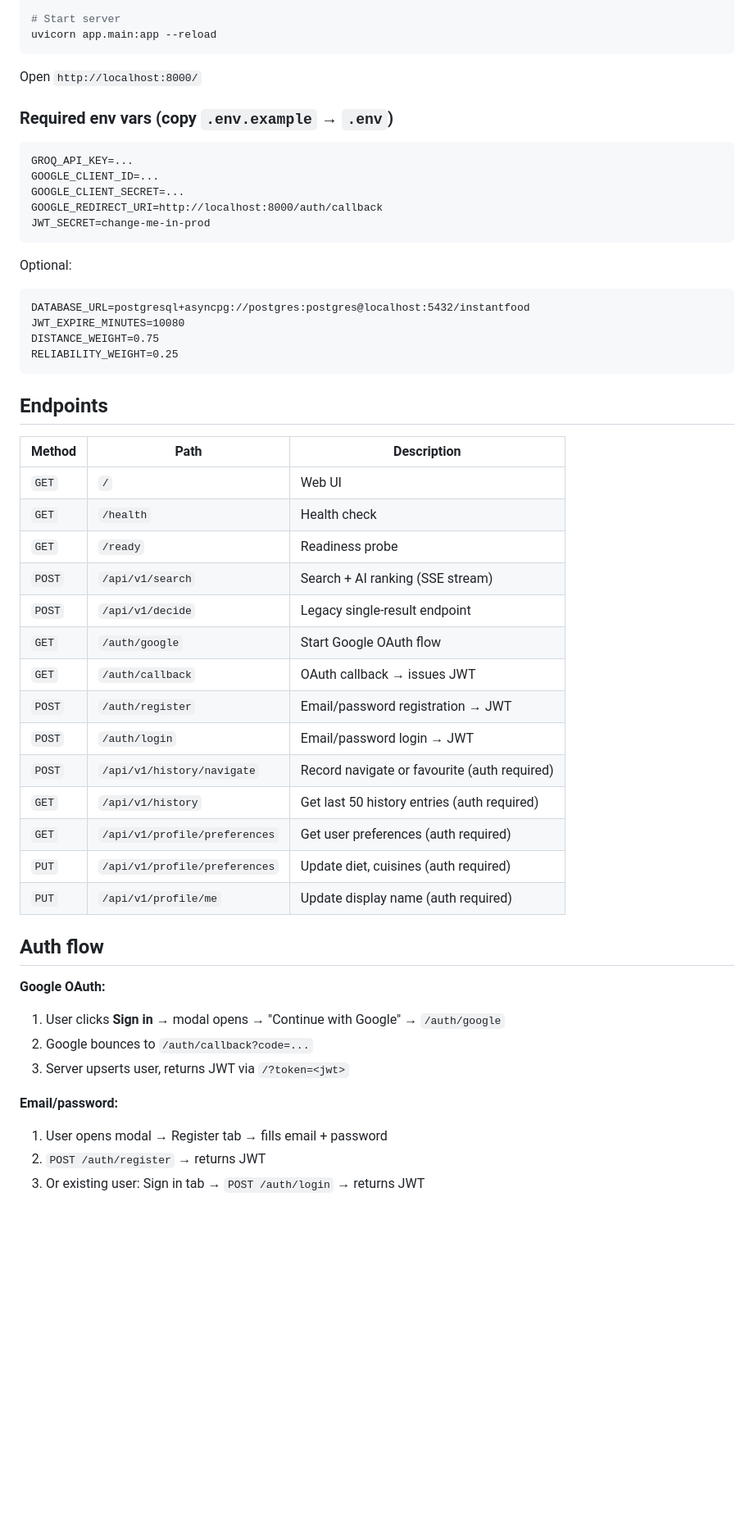
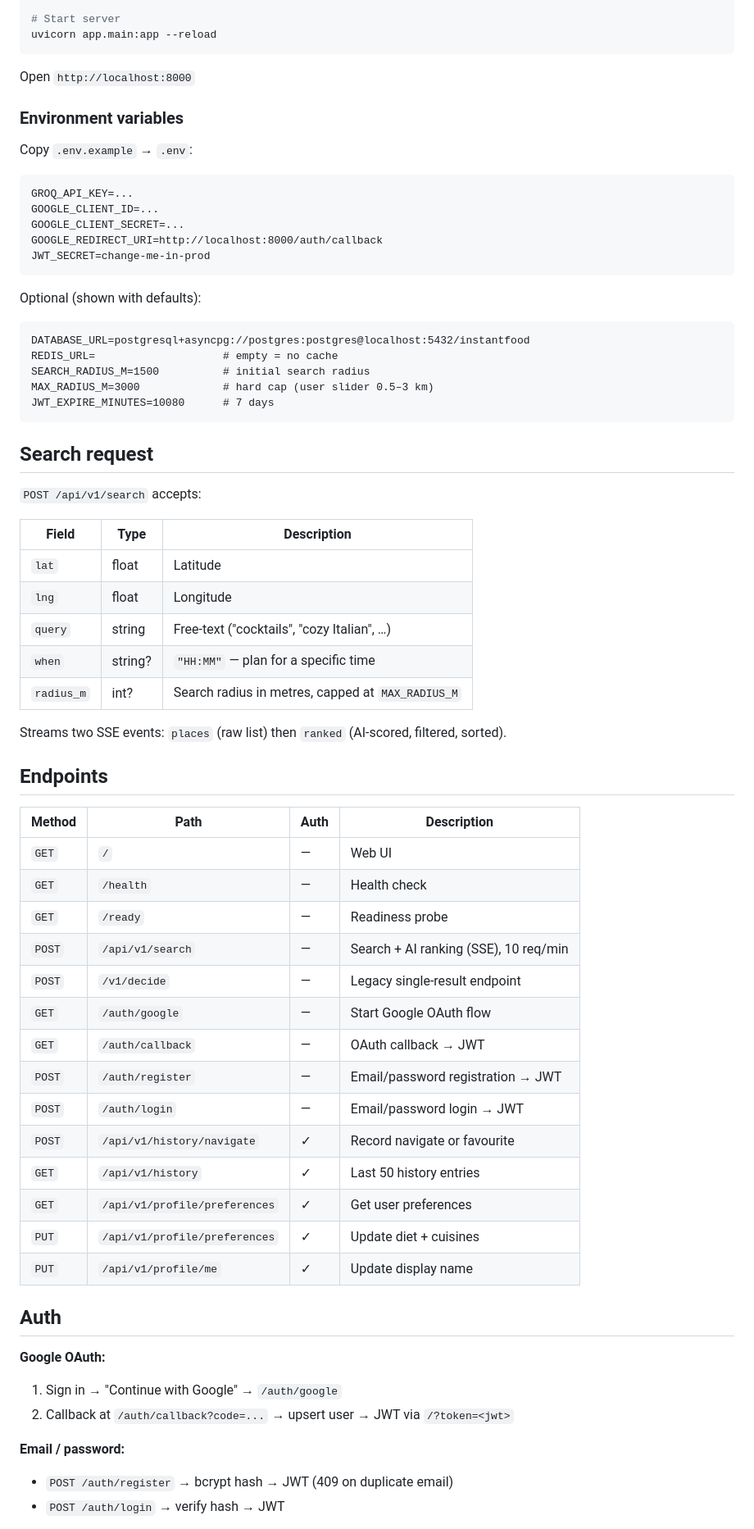
Before and after one commit to AnastasiiaChery/instant-food-decision-engine, a Markdown page: README.md, the part around one of its changes. Shown at 82% size. Rendered like a GitHub page; blank space fills up the shorter version.

Commit message:
docs: update README with current features and search request fields
Co-Authored-By: Claude Sonnet 4.6 <noreply@anthropic.com>

````diff
--- a/README.md
+++ b/README.md
@@ -30,9 +46,11 @@ alembic upgrade head
 uvicorn app.main:app --reload
 ```
 
-Open `http://localhost:8000/`
+Open `http://localhost:8000`
 
-### Required env vars (copy `.env.example` → `.env`)
+### Environment variables
+
+Copy `.env.example` → `.env`:
 
 ```
 GROQ_API_KEY=...
@@ -42,42 +60,55 @@ GOOGLE_REDIRECT_URI=http://localhost:8000/auth/callback
 JWT_SECRET=change-me-in-prod
 ```
 
-Optional:
+Optional (shown with defaults):
 ```
 DATABASE_URL=postgresql+asyncpg://postgres:postgres@localhost:5432/instantfood
-JWT_EXPIRE_MINUTES=10080
-DISTANCE_WEIGHT=0.75
-RELIABILITY_WEIGHT=0.25
+REDIS_URL=                    # empty = no cache
+SEARCH_RADIUS_M=1500          # initial search radius
+MAX_RADIUS_M=3000             # hard cap (user slider 0.5–3 km)
+JWT_EXPIRE_MINUTES=10080      # 7 days
 ```
+
+## Search request
+
+`POST /api/v1/search` accepts:
+
+| Field | Type | Description |
+|-------|------|-------------|
+| `lat` | float | Latitude |
+| `lng` | float | Longitude |
+| `query` | string | Free-text ("cocktails", "cozy Italian", …) |
+| `when` | string? | `"HH:MM"` — plan for a specific time |
+| `radius_m` | int? | Search radius in metres, capped at `MAX_RADIUS_M` |
+
+Streams two SSE events: `places` (raw list) then `ranked` (AI-scored, filtered, sorted).
 
 ## Endpoints
 
-| Method | Path | Description |
-|--------|------|-------------|
-| `GET` | `/` | Web UI |
-| `GET` | `/health` | Health check |
-| `GET` | `/ready` | Readiness probe |
-| `POST` | `/api/v1/search` | Search + AI ranking (SSE stream) |
-| `POST` | `/api/v1/decide` | Legacy single-result endpoint |
-| `GET` | `/auth/google` | Start Google OAuth flow |
-| `GET` | `/auth/callback` | OAuth callback → issues JWT |
-| `POST` | `/auth/register` | Email/password registration → JWT |
-| `POST` | `/auth/login` | Email/password login → JWT |
-| `POST` | `/api/v1/history/navigate` | Record navigate or favourite (auth required) |
-| `GET` | `/api/v1/history` | Get last 50 history entries (auth required) |
-| `GET` | `/api/v1/profile/preferences` | Get user preferences (auth required) |
-| `PUT` | `/api/v1/profile/preferences` | Update diet, cuisines (auth required) |
-| `PUT` | `/api/v1/profile/me` | Update display name (auth required) |
+| Method | Path | Auth | Description |
+|--------|------|------|-------------|
+| `GET` | `/` | — | Web UI |
+| `GET` | `/health` | — | Health check |
+| `GET` | `/ready` | — | Readiness probe |
+| `POST` | `/api/v1/search` | — | Search + AI ranking (SSE), 10 req/min |
+| `POST` | `/v1/decide` | — | Legacy single-result endpoint |
+| `GET` | `/auth/google` | — | Start Google OAuth flow |
+| `GET` | `/auth/callback` | — | OAuth callback → JWT |
+| `POST` | `/auth/register` | — | Email/password registration → JWT |
+| `POST` | `/auth/login` | — | Email/password login → JWT |
+| `POST` | `/api/v1/history/navigate` | ✓ | Record navigate or favourite |
+| `GET` | `/api/v1/history` | ✓ | Last 50 history entries |
+| `GET` | `/api/v1/profile/preferences` | ✓ | Get user preferences |
+| `PUT` | `/api/v1/profile/preferences` | ✓ | Update diet + cuisines |
+| `PUT` | `/api/v1/profile/me` | ✓ | Update display name |
 
-## Auth flow
+## Auth
 
 **Google OAuth:**
-1. User clicks **Sign in** → modal opens → "Continue with Google" → `/auth/google`
-2. Google bounces to `/auth/callback?code=...`
-3. Server upserts user, returns JWT via `/?token=<jwt>`
+1. Sign in → "Continue with Google" → `/auth/google`
+2. Callback at `/auth/callback?code=...` → upsert user → JWT via `/?token=<jwt>`
 
-**Email/password:**
-1. User opens modal → Register tab → fills email + password
-2. `POST /auth/register` → returns JWT
-3. Or existing user: Sign in tab → `POST /auth/login` → returns JWT
+**Email / password:**
+- `POST /auth/register` → bcrypt hash → JWT (409 on duplicate email)
+- `POST /auth/login` → verify hash → JWT
 
````
Also changed, not shown: other parts of README.md (+32 -19 lines).
